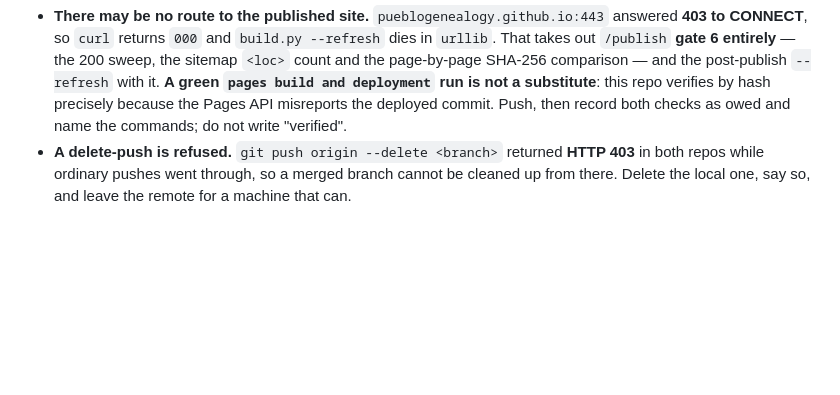
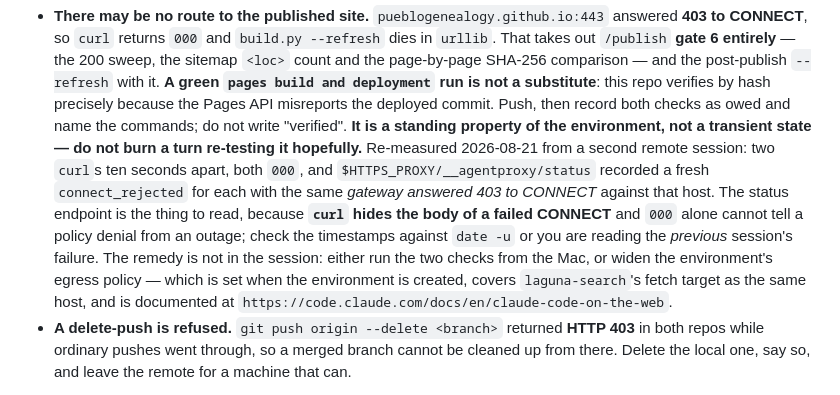
Before and after one commit to PuebloGenealogy/pueblogenealogy.github.io, a Markdown page: CLAUDE.md, the part around the change. Rendered like a GitHub page; blank space fills up the shorter version.

Commit message:
CLAUDE.md: record the remote-session egress block as standing, not transient (#63)
Re-measured from a second remote session: two curls ten seconds apart both
returned 000, and the proxy status endpoint recorded a fresh connect_rejected
(403 to CONNECT) for each against pueblogenealogy.github.io:443. Notes that
curl hides a failed CONNECT's body, so the status endpoint is what names the
reason, and that its timestamps must be checked against the clock or a prior
session's failure reads as the current one. Names the two remedies: run the
owed checks from the Mac, or widen the environment's egress policy.


Claude-Session: https://claude.ai/code/session_01LqvMYjEiUJd9k353NukAs5

Co-authored-by: Claude <noreply@anthropic.com>

```diff
--- a/CLAUDE.md
+++ b/CLAUDE.md
@@ -1599,6 +1599,19 @@ own README says to report a 403 rather than route around it.
   deployment` run is not a substitute**: this repo verifies by hash precisely
   because the Pages API misreports the deployed commit. Push, then record both
   checks as owed and name the commands; do not write "verified".
+  **It is a standing property of the environment, not a transient state — do
+  not burn a turn re-testing it hopefully.** Re-measured 2026-08-21 from a
+  second remote session: two `curl`s ten seconds apart, both `000`, and
+  `$HTTPS_PROXY/__agentproxy/status` recorded a fresh `connect_rejected` for
+  each with the same *gateway answered 403 to CONNECT* against that host. The
+  status endpoint is the thing to read, because **`curl` hides the body of a
+  failed CONNECT** and `000` alone cannot tell a policy denial from an outage;
+  check the timestamps against `date -u` or you are reading the *previous*
+  session's failure. The remedy is not in the session: either run the two
+  checks from the Mac, or widen the environment's egress policy — which is set
+  when the environment is created, covers `laguna-search`'s fetch target as the
+  same host, and is documented at
+  `https://code.claude.com/docs/en/claude-code-on-the-web`.
 - **A delete-push is refused.** `git push origin --delete <branch>` returned
   **HTTP 403** in both repos while ordinary pushes went through, so a merged
   branch cannot be cleaned up from there. Delete the local one, say so, and
```
